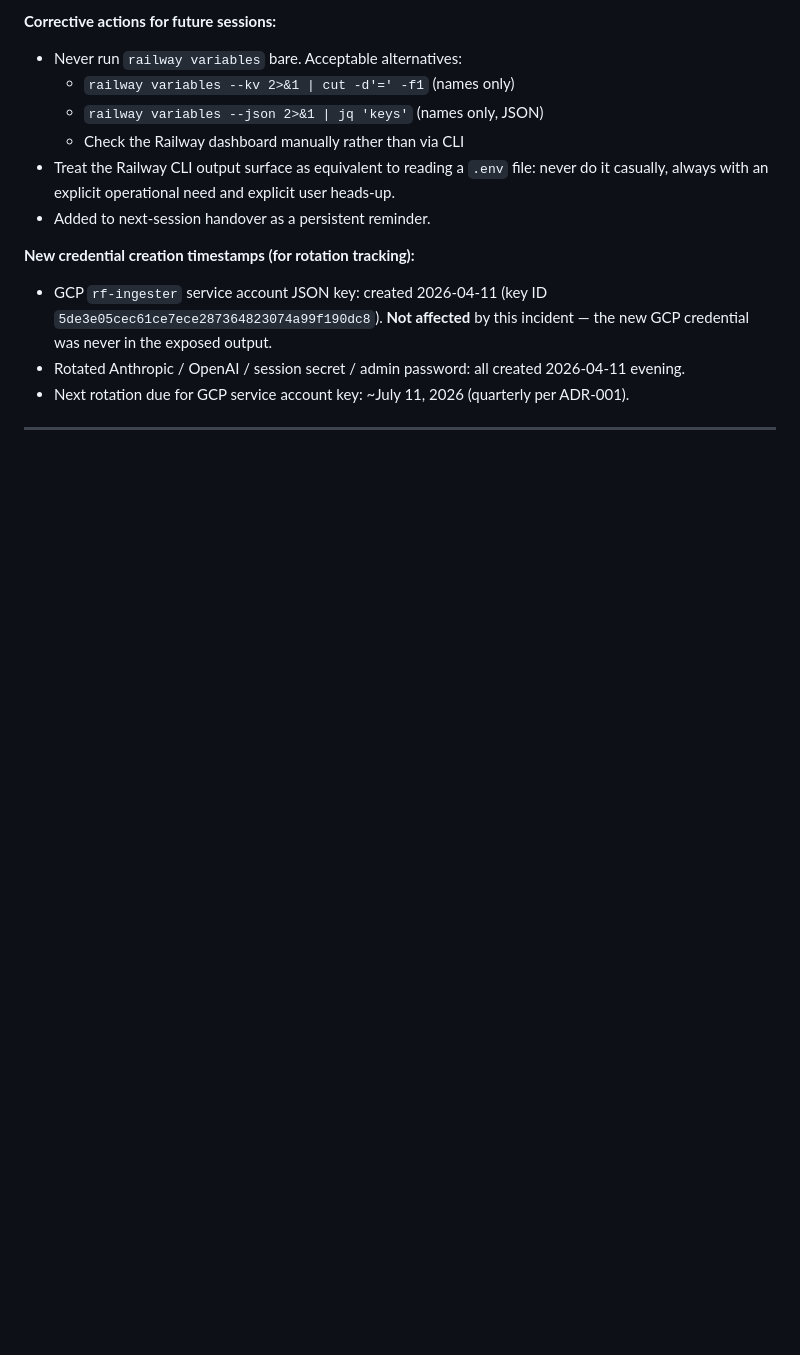
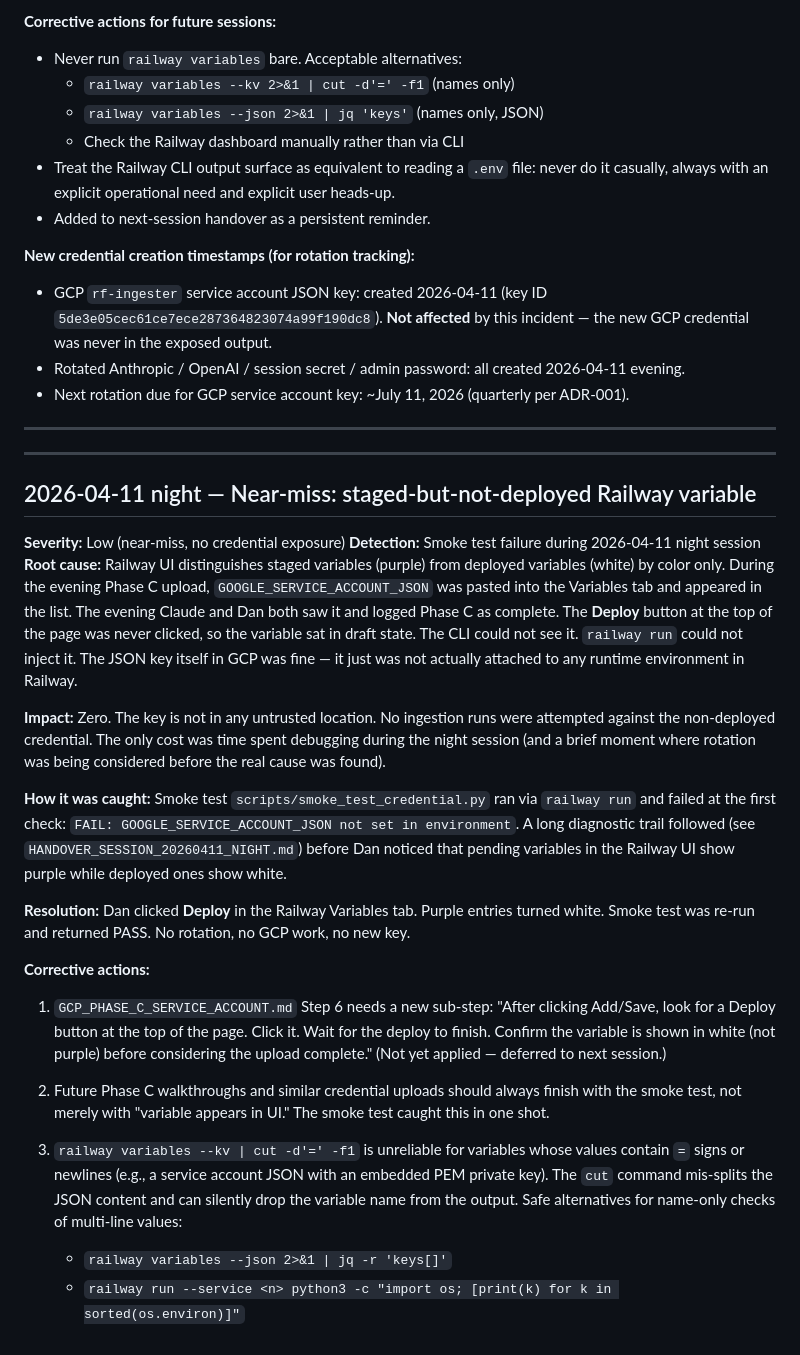
Before and after one commit to dps1607/rf-nashat-clone, a Markdown page: INCIDENTS.md, the part around the change. GitHub-like rendering; blank space fills up the shorter version.

Commit message:
docs: night session close — Phase C verified, Railway draft-variable near-miss logged

```diff
--- a/INCIDENTS.md
+++ b/INCIDENTS.md
@@ -82,3 +82,58 @@ Configuration values (non-secrets) also seen but not requiring rotation:
   (quarterly per ADR-001).
 
 ---
+
+
+---
+
+## 2026-04-11 night — Near-miss: staged-but-not-deployed Railway variable
+
+**Severity:** Low (near-miss, no credential exposure)
+**Detection:** Smoke test failure during 2026-04-11 night session
+**Root cause:** Railway UI distinguishes staged variables (purple) from
+deployed variables (white) by color only. During the evening Phase C
+upload, `GOOGLE_SERVICE_ACCOUNT_JSON` was pasted into the Variables tab
+and appeared in the list. The evening Claude and Dan both saw it and
+logged Phase C as complete. The **Deploy** button at the top of the
+page was never clicked, so the variable sat in draft state. The CLI
+could not see it. `railway run` could not inject it. The JSON key
+itself in GCP was fine — it just was not actually attached to any
+runtime environment in Railway.
+
+**Impact:** Zero. The key is not in any untrusted location. No
+ingestion runs were attempted against the non-deployed credential.
+The only cost was time spent debugging during the night session (and
+a brief moment where rotation was being considered before the real
+cause was found).
+
+**How it was caught:** Smoke test `scripts/smoke_test_credential.py`
+ran via `railway run` and failed at the first check:
+`FAIL: GOOGLE_SERVICE_ACCOUNT_JSON not set in environment`. A long
+diagnostic trail followed (see `HANDOVER_SESSION_20260411_NIGHT.md`)
+before Dan noticed that pending variables in the Railway UI show
+purple while deployed ones show white.
+
+**Resolution:** Dan clicked **Deploy** in the Railway Variables tab.
+Purple entries turned white. Smoke test was re-run and returned PASS.
+No rotation, no GCP work, no new key.
+
+**Corrective actions:**
+
+1. `GCP_PHASE_C_SERVICE_ACCOUNT.md` Step 6 needs a new sub-step:
+   "After clicking Add/Save, look for a Deploy button at the top of
+   the page. Click it. Wait for the deploy to finish. Confirm the
+   variable is shown in white (not purple) before considering the
+   upload complete." (Not yet applied — deferred to next session.)
+
+2. Future Phase C walkthroughs and similar credential uploads should
+   always finish with the smoke test, not merely with "variable
+   appears in UI." The smoke test caught this in one shot.
+
+3. `railway variables --kv | cut -d'=' -f1` is unreliable for
+   variables whose values contain `=` signs or newlines (e.g., a
+   service account JSON with an embedded PEM private key). The `cut`
+   command mis-splits the JSON content and can silently drop the
+   variable name from the output. Safe alternatives for name-only
+   checks of multi-line values:
+   - `railway variables --json 2>&1 | jq -r 'keys[]'`
+   - `railway run --service <n> python3 -c "import os; [print(k) for k in sorted(os.environ)]"`
```
Also changed, not shown: HANDOVER_SESSION_20260411_NIGHT.md (added, +82 -0 lines).
